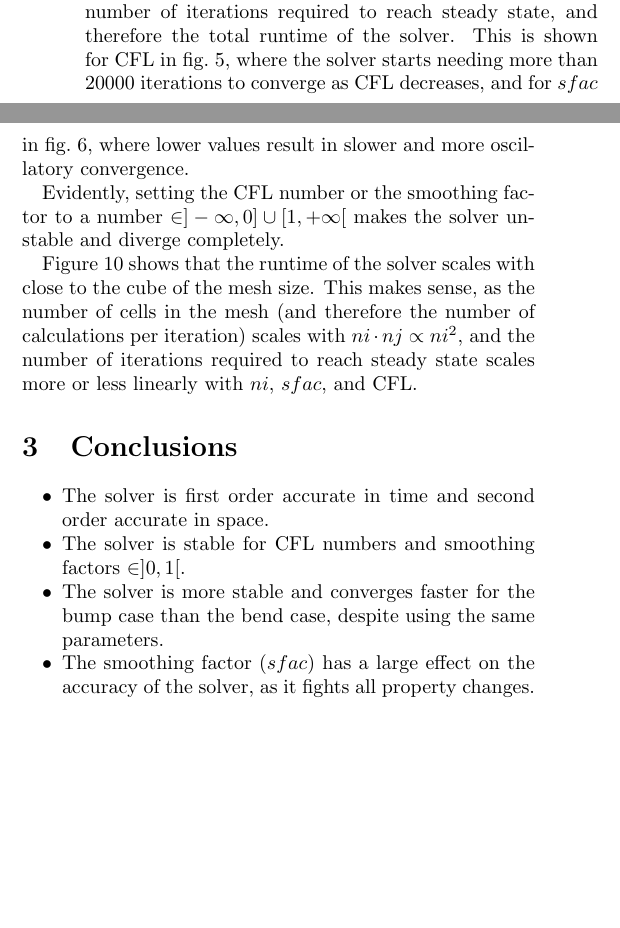
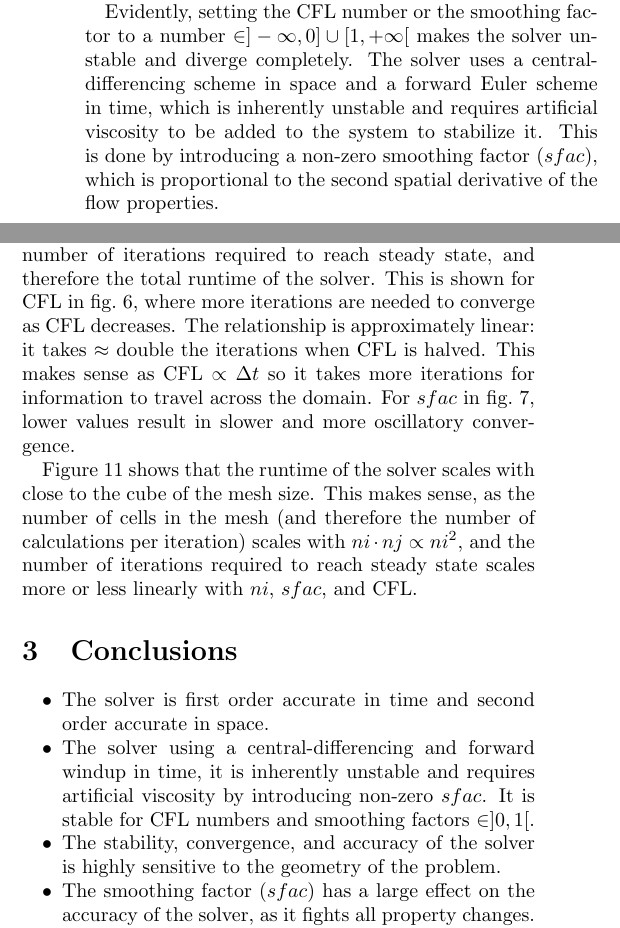
Before and after one commit to NoahFontaine/Cambridge-Engineering-Part-IIB, a LaTeX document (4A2/4A2 Interim Report/main.tex): two parts of the columns of page 3 of 3 before the commit and two parts of the columns of pages 2 and 3 of 3 after it, joined at a grey line, cut so that both start at the same text, the shorter picture padded with empty space. Compiled offline with pdfLaTeX.

Commit message:
4A2: add flow ratios plot and finish off

```diff
--- a/4A2/4A2 Interim Report/main.tex
+++ b/4A2/4A2 Interim Report/main.tex
@@ -140,6 +147,10 @@ the solver starts requiring more than 20000 iterations to reach steady state.
     \caption{Convergence results with varying smoothing factors ($sfac$).}
     \label{fig:convergence_smoothing}
 \end{figure}
+
+Evidently, setting the CFL number or the smoothing factor to a number $\in ]-\infty,0]\cup[1,+\infty[$ makes the solver unstable and diverge completely.
+The solver uses a central-differencing scheme in space and a forward Euler scheme in time, which is inherently unstable and requires artificial viscosity to be added to the system to stabilize it.
+This is done by introducing a non-zero smoothing factor ($sfac$), which is proportional to the second spatial derivative of the flow properties.
 
 The effect of the smoothing factor ($sfac$) on the convergence of the solver on the convergence and stability is clear.
 Lower smoothing factors result in more oscillatory and slower convergence, but much lower average residuals.
@@ -239,11 +250,9 @@ the solver to converge faster as \cref{fig:convergence_smoothing} depicts.
 It is obvious that both the smoothing factor ($sfac$) and the CFL number have no effect
 on the runtime of each iteration, as they are only used to "scale" the update of the solution.
 However, they do have a significant effect on the number of iterations required to reach steady state,
-and therefore the total runtime of the solver. This is shown for CFL in \cref{fig:convergence_cfl}, where
-the solver starts needing more than 20000 iterations to converge as CFL decreases, and for $sfac$ in \cref{fig:convergence_smoothing},
-where lower values result in slower and more oscillatory convergence.
-
-Evidently, setting the CFL number or the smoothing factor to a number $\in ]-\infty,0]\cup[1,+\infty[$ makes the solver unstable and diverge completely.
+and therefore the total runtime of the solver. This is shown for CFL in \cref{fig:convergence_cfl}, where more iterations are needed
+ to converge as CFL decreases. The relationship is approximately linear: it takes $\approx$ double the iterations when CFL is halved. This
+ makes sense as CFL $\propto \Delta t$ so it takes more iterations for information to travel across the domain. For $sfac$ in \cref{fig:convergence_smoothing}, lower values result in slower and more oscillatory convergence.
 
 \Cref{fig:time_simulation_mesh} shows that the runtime of the solver scales with close to the cube of the mesh size.
 This makes sense, as the number of cells in the mesh (and therefore the number of calculations per iteration) scales with $ni \cdot nj \propto ni^2$,
@@ -253,8 +262,9 @@ and the number of iterations required to reach steady state scales more or less
 
 \begin{itemize}
     \item The solver is first order accurate in time and second order accurate in space.
-    \item The solver is stable for CFL numbers and smoothing factors $\in ]0,1[$.
-    \item The solver is more stable and converges faster for the bump case than the bend case, despite using the same parameters.
+    \item The solver using a central-differencing and forward windup in time,
+    it is inherently unstable and requires artificial viscosity by introducing non-zero $sfac$. It is stable for CFL numbers and smoothing factors $\in ]0,1[$.
+    \item The stability, convergence, and accuracy of the solver is highly sensitive to the geometry of the problem.
     \item The smoothing factor ($sfac$) has a large effect on the accuracy of the solver, as it fights all property changes.
     \item The solver is more stable and converges faster for higher CFL numbers (by needing fewer iterations), but this increases the error linearly.
     \item The solver is more stable and converges faster for higher smoothing factors (by needing fewer iterations), but the error is also higher.
```
Also changed, not shown: 4A2/4A2 Interim Report/plots/flow_ratios_bend_bump.png (added), 4A2/4A2 Interim Report/main.tex (19 more changed lines), 6 other files.
